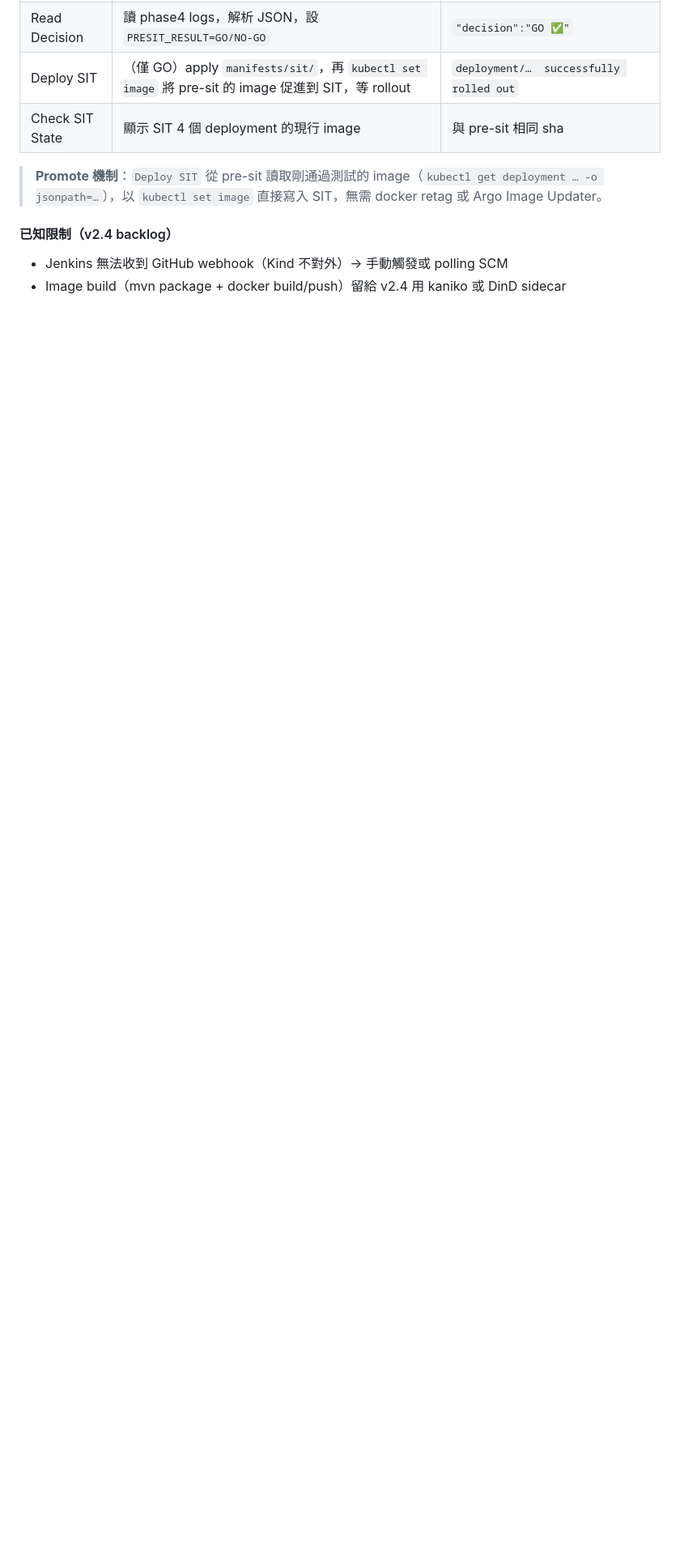
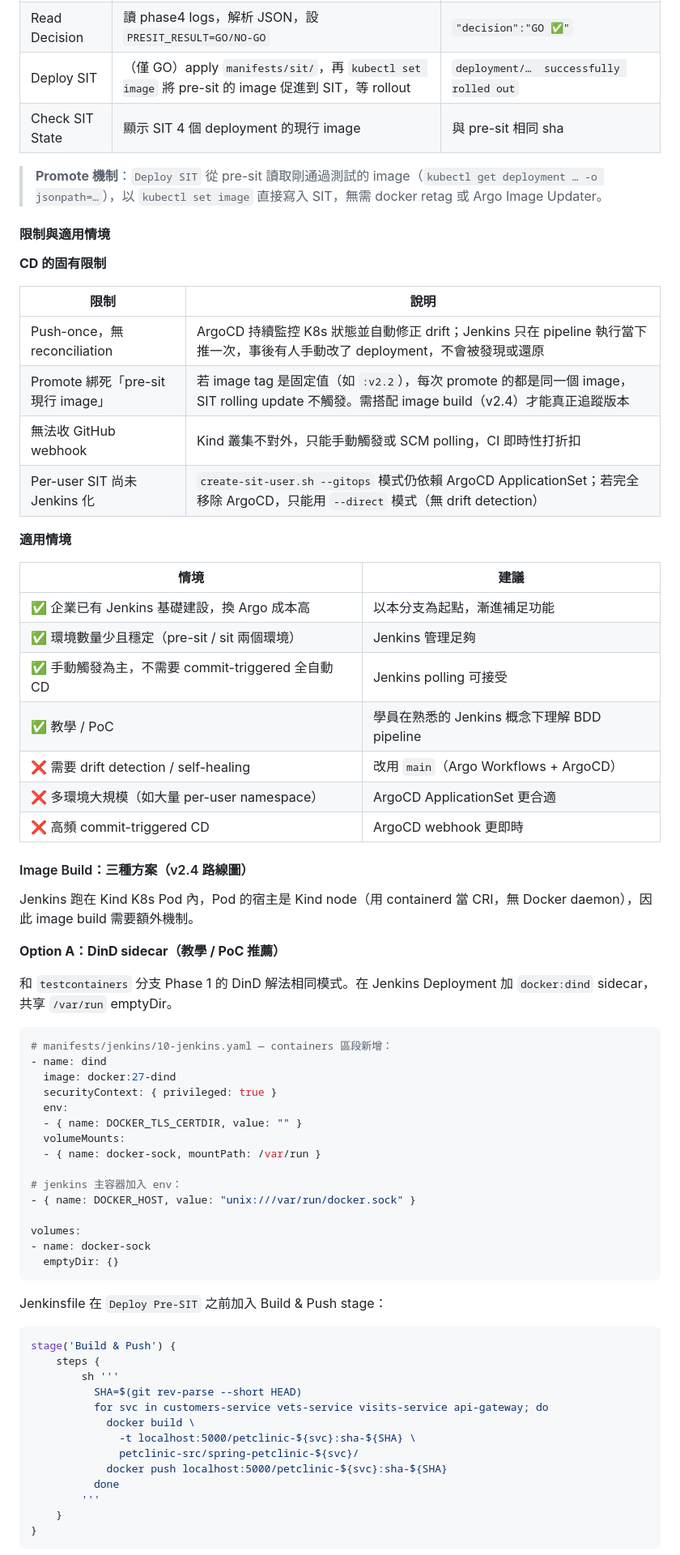
Before and after one commit to ChunPingWang/pre-site-tutorial, a Markdown page: README.md, the part around one of its changes. Shown at 81% size. Rendered like a GitHub page; blank space fills up the shorter version.

````diff
--- a/README.md
+++ b/README.md
@@ -888,7 +888,70 @@ kubectl exec -n jenkins deploy/jenkins -- \
 
 > **Promote 機制**：`Deploy SIT` 從 pre-sit 讀取剛通過測試的 image（`kubectl get deployment … -o jsonpath=…`），以 `kubectl set image` 直接寫入 SIT，無需 docker retag 或 Argo Image Updater。
 
-#### 已知限制（v2.4 backlog）
-
-- Jenkins 無法收到 GitHub webhook（Kind 不對外）→ 手動觸發或 polling SCM
-- Image build（mvn package + docker build/push）留給 v2.4 用 kaniko 或 DinD sidecar
+#### 限制與適用情境
+
+**CD 的固有限制**
+
+| 限制 | 說明 |
+|------|------|
+| Push-once，無 reconciliation | ArgoCD 持續監控 K8s 狀態並自動修正 drift；Jenkins 只在 pipeline 執行當下推一次，事後有人手動改了 deployment，不會被發現或還原 |
+| Promote 綁死「pre-sit 現行 image」 | 若 image tag 是固定值（如 `:v2.2`），每次 promote 的都是同一個 image，SIT rolling update 不觸發。需搭配 image build（v2.4）才能真正追蹤版本 |
+| 無法收 GitHub webhook | Kind 叢集不對外，只能手動觸發或 SCM polling，CI 即時性打折扣 |
+| Per-user SIT 尚未 Jenkins 化 | `create-sit-user.sh --gitops` 模式仍依賴 ArgoCD ApplicationSet；若完全移除 ArgoCD，只能用 `--direct` 模式（無 drift detection） |
+
+**適用情境**
+
+| 情境 | 建議 |
+|------|------|
+| ✅ 企業已有 Jenkins 基礎建設，換 Argo 成本高 | 以本分支為起點，漸進補足功能 |
+| ✅ 環境數量少且穩定（pre-sit / sit 兩個環境） | Jenkins 管理足夠 |
+| ✅ 手動觸發為主，不需要 commit-triggered 全自動 CD | Jenkins polling 可接受 |
+| ✅ 教學 / PoC | 學員在熟悉的 Jenkins 概念下理解 BDD pipeline |
+| ❌ 需要 drift detection / self-healing | 改用 `main`（Argo Workflows + ArgoCD） |
+| ❌ 多環境大規模（如大量 per-user namespace） | ArgoCD ApplicationSet 更合適 |
+| ❌ 高頻 commit-triggered CD | ArgoCD webhook 更即時 |
+
+#### Image Build：三種方案（v2.4 路線圖）
+
+Jenkins 跑在 Kind K8s Pod 內，Pod 的宿主是 Kind node（用 containerd 當 CRI，無 Docker daemon），因此 image build 需要額外機制。
+
+**Option A：DinD sidecar（教學 / PoC 推薦）**
+
+和 `testcontainers` 分支 Phase 1 的 DinD 解法相同模式。在 Jenkins Deployment 加 `docker:dind` sidecar，共享 `/var/run` emptyDir。
+
+```yaml
+# manifests/jenkins/10-jenkins.yaml — containers 區段新增：
+- name: dind
+  image: docker:27-dind
+  securityContext: { privileged: true }
+  env:
+  - { name: DOCKER_TLS_CERTDIR, value: "" }
+  volumeMounts:
+  - { name: docker-sock, mountPath: /var/run }
+
+# jenkins 主容器加入 env：
+- { name: DOCKER_HOST, value: "unix:///var/run/docker.sock" }
+
+volumes:
+- name: docker-sock
+  emptyDir: {}
+```
+
+Jenkinsfile 在 `Deploy Pre-SIT` 之前加入 Build & Push stage：
+
+```groovy
+stage('Build & Push') {
+    steps {
+        sh '''
+          SHA=$(git rev-parse --short HEAD)
+          for svc in customers-service vets-service visits-service api-gateway; do
+            docker build \
+              -t localhost:5000/petclinic-${svc}:sha-${SHA} \
+              petclinic-src/spring-petclinic-${svc}/
+            docker push localhost:5000/petclinic-${svc}:sha-${SHA}
+          done
+        '''
+    }
+}
+```
+
````
Also changed, not shown: other parts of README.md (+53 -0 lines).
